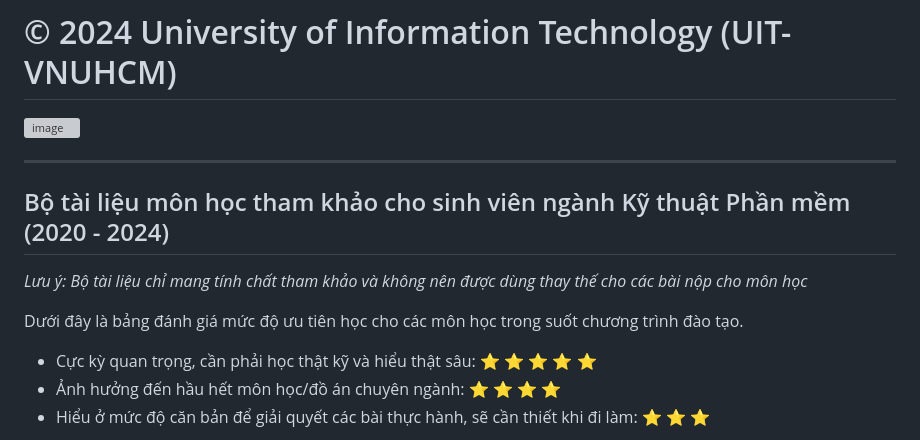
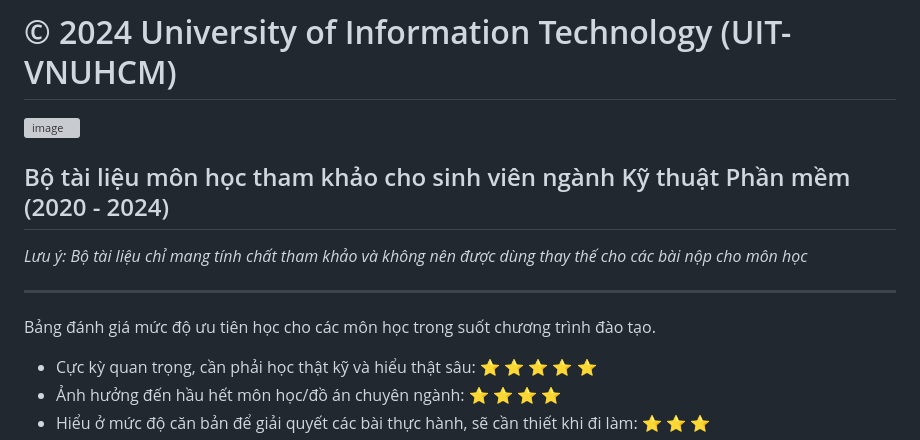
Before and after one commit to phanxuanquang/UIT_SoftwareEngineering_Subjects, a Markdown page: README.md, the part around the change. GitHub-like rendering; grey boxes are pictures that could not be loaded.

```diff
--- a/README.md
+++ b/README.md
@@ -1,12 +1,12 @@
 # © 2024 University of Information Technology (UIT-VNUHCM)
 ![image](https://github.com/user-attachments/assets/afa26ba5-ae68-4265-8b05-34cb9f04e7b1)
 
----------------------
 
 ## Bộ tài liệu môn học tham khảo cho sinh viên ngành Kỹ thuật Phần mềm (2020 - 2024)
 <i>Lưu ý: Bộ tài liệu chỉ mang tính chất tham khảo và không nên được dùng thay thế cho các bài nộp cho môn học</i>
 
-Dưới đây là bảng đánh giá mức độ ưu tiên học cho các môn học trong suốt chương trình đào tạo.
+---------------------
+Bảng đánh giá mức độ ưu tiên học cho các môn học trong suốt chương trình đào tạo.
 - Cực kỳ quan trọng, cần phải học thật kỹ và hiểu thật sâu: :star: :star: :star: :star: :star:
 - Ảnh hưởng đến hầu hết môn học/đồ án chuyên ngành: :star: :star: :star: :star:
 - Hiểu ở mức độ căn bản để giải quyết các bài thực hành, sẽ cần thiết khi đi làm: :star: :star: :star:
```
